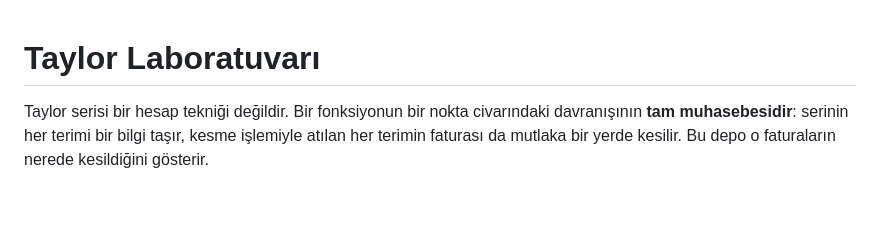
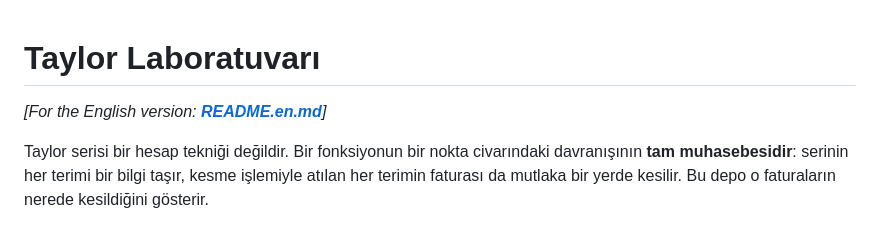
Before and after one commit to diyar4772/taylor-lab, a Markdown page: README.md, the part around the change. GitHub-like rendering; blank space fills up the shorter version.

```diff
--- a/README.md
+++ b/README.md
@@ -1,4 +1,6 @@
 # Taylor Laboratuvarı
+
+*[For the English version: **[README.en.md](README.en.md)**]*
 
 Taylor serisi bir hesap tekniği değildir. Bir fonksiyonun bir nokta
 civarındaki davranışının **tam muhasebesidir**: serinin her terimi bir
```
Also changed, not shown: README.en.md (added, +371 -0 lines).
